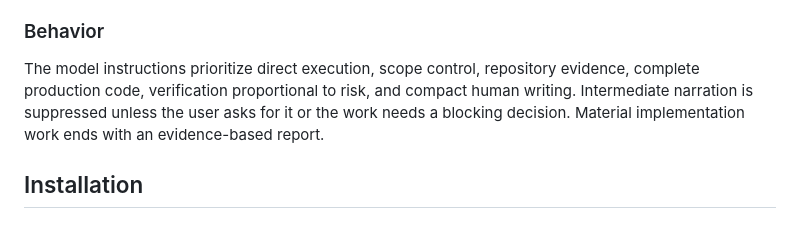
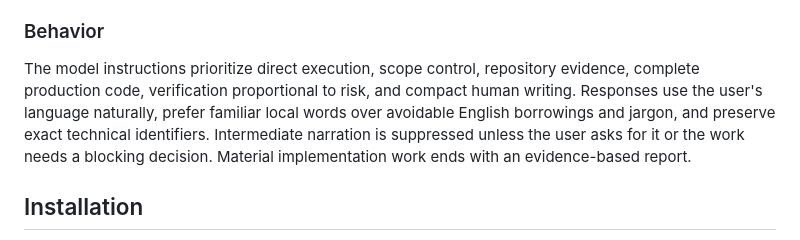
Before and after one commit to dayfinggg/claude-code-codex-skills, a Markdown page: README.md, the part around the change. Drawn GitHub-style.

Commit message:
Prefer natural user-language terminology

```diff
--- a/README.md
+++ b/README.md
@@ -44,7 +44,7 @@ The main agent keeps requirements, decisions, integration, and final accountabil
 
 ### Behavior
 
-The model instructions prioritize direct execution, scope control, repository evidence, complete production code, verification proportional to risk, and compact human writing. Intermediate narration is suppressed unless the user asks for it or the work needs a blocking decision. Material implementation work ends with an evidence-based report.
+The model instructions prioritize direct execution, scope control, repository evidence, complete production code, verification proportional to risk, and compact human writing. Responses use the user's language naturally, prefer familiar local words over avoidable English borrowings and jargon, and preserve exact technical identifiers. Intermediate narration is suppressed unless the user asks for it or the work needs a blocking decision. Material implementation work ends with an evidence-based report.
 
 ## Installation
 
```
Also changed, not shown: codex/model-instructions.md (+18 -0 lines).
